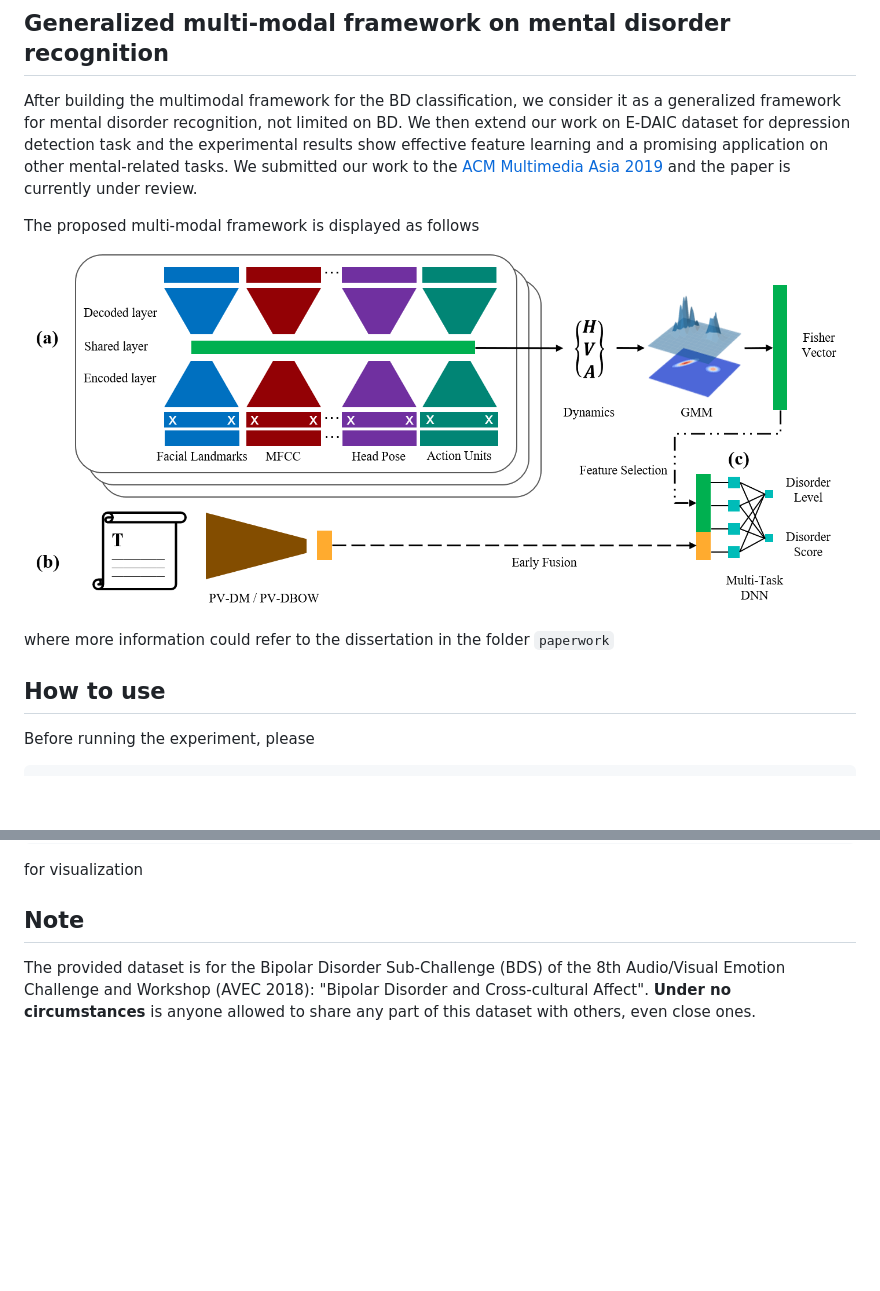
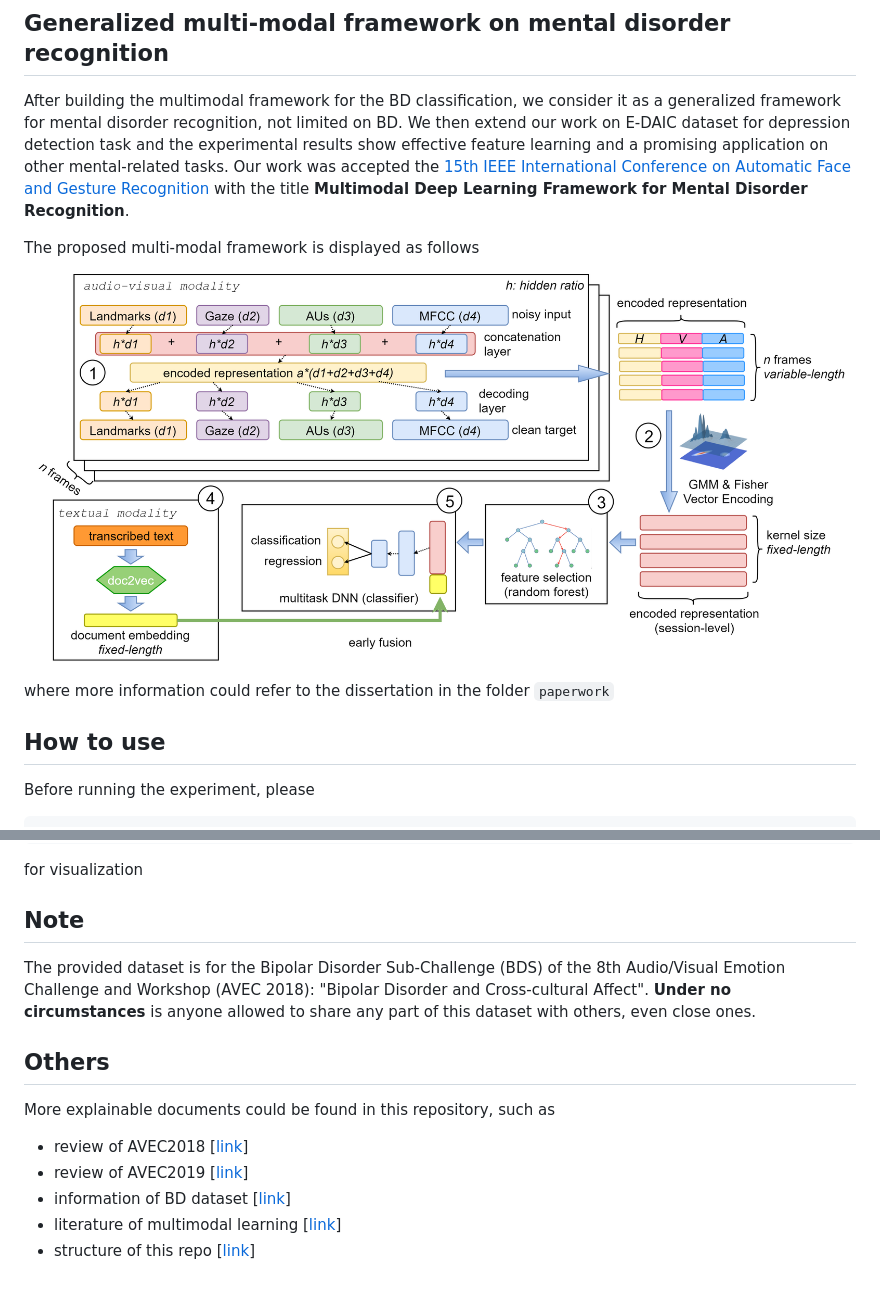
Before and after one commit to ZihengZZH/bipolar-disorder, a Markdown page: README.md, 2 parts joined by grey strips. Drawn GitHub-style; pictures changed too: images/framework.png; blank space fills up the shorter version.

````diff
--- a/README.md
+++ b/README.md
@@ -5,7 +5,7 @@ Bipolar Disorder (BD), a common but serious mental health issue, adversely affec
 
 ## Generalized multi-modal framework on mental disorder recognition
 
-After building the multimodal framework for the BD classification, we consider it as a generalized framework for mental disorder recognition, not limited on BD. We then extend our work on E-DAIC dataset for depression detection task and the experimental results show effective feature learning and a promising application on other mental-related tasks. We submitted our work to the [ACM Multimedia Asia 2019](http://www.acmmmasia.org/) and the paper is currently under review.
+After building the multimodal framework for the BD classification, we consider it as a generalized framework for mental disorder recognition, not limited on BD. We then extend our work on E-DAIC dataset for depression detection task and the experimental results show effective feature learning and a promising application on other mental-related tasks. Our work was accepted the [15th IEEE International Conference on Automatic Face and Gesture Recognition](https://fg2020.org/) with the title **Multimodal Deep Learning Framework for Mental Disorder Recognition**.
 
 The proposed multi-modal framework is displayed as follows
 
@@ -15,6 +15,7 @@
 
 
 ## How to use
+
 Before running the experiment, please
 ```
 pip install -r requirements.txt
@@ -44,4 +45,14 @@ for visualization
 
 
 ## Note
+
 The provided dataset is for the Bipolar Disorder Sub-Challenge (BDS) of the 8th Audio/Visual Emotion Challenge and Workshop (AVEC 2018): "Bipolar Disorder and Cross-cultural Affect". __Under no circumstances__ is anyone allowed to share any part of this dataset with others, even close ones.
+
+## Others
+
+More explainable documents could be found in this repository, such as
+* review of AVEC2018 [[link](docs/AVEC2018.md)]
+* review of AVEC2019 [[link](docs/AVEC2019.md)]
+* information of BD dataset [[link](docs/dataset.md)]
+* literature of multimodal learning [[link](docs/literature.md)]
+* structure of this repo [[link](docs/structure.md)]
````
Also changed, not shown: docs/structure.md (+12 -0 lines), 1 other file.
